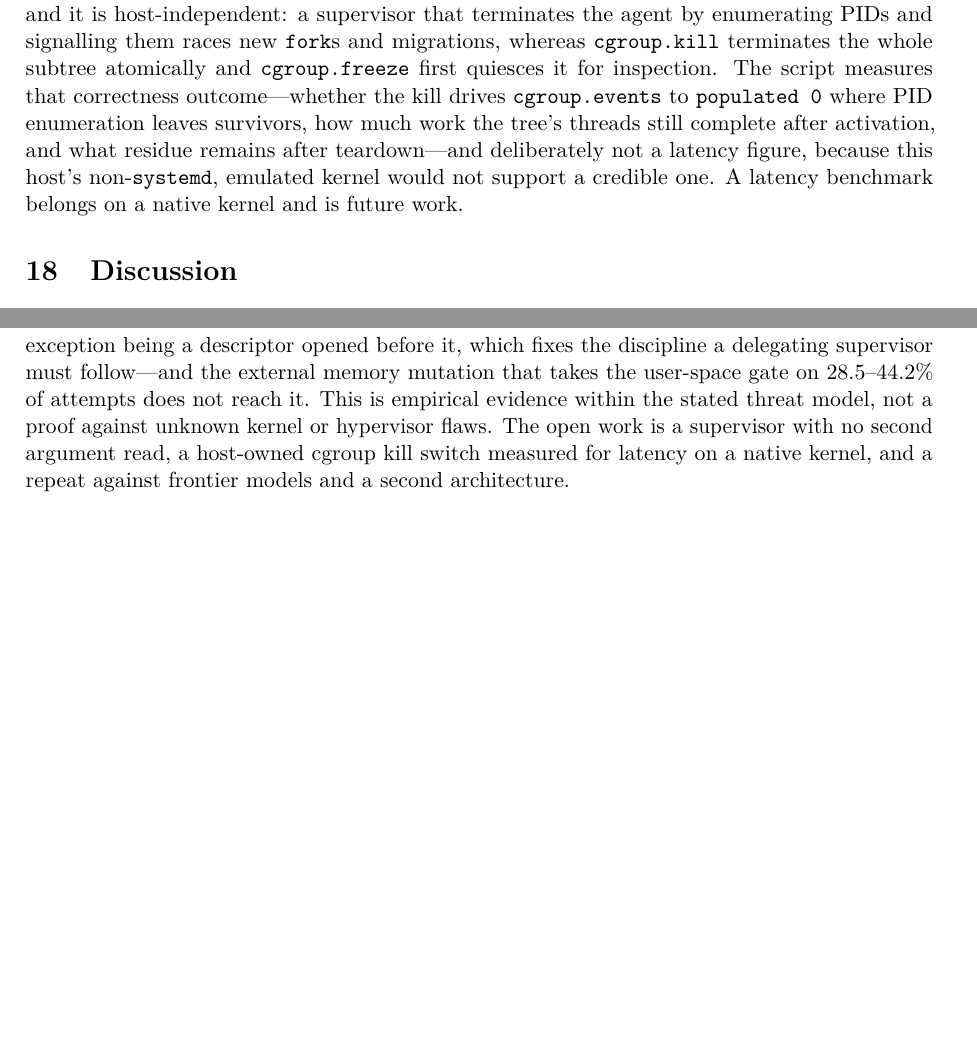
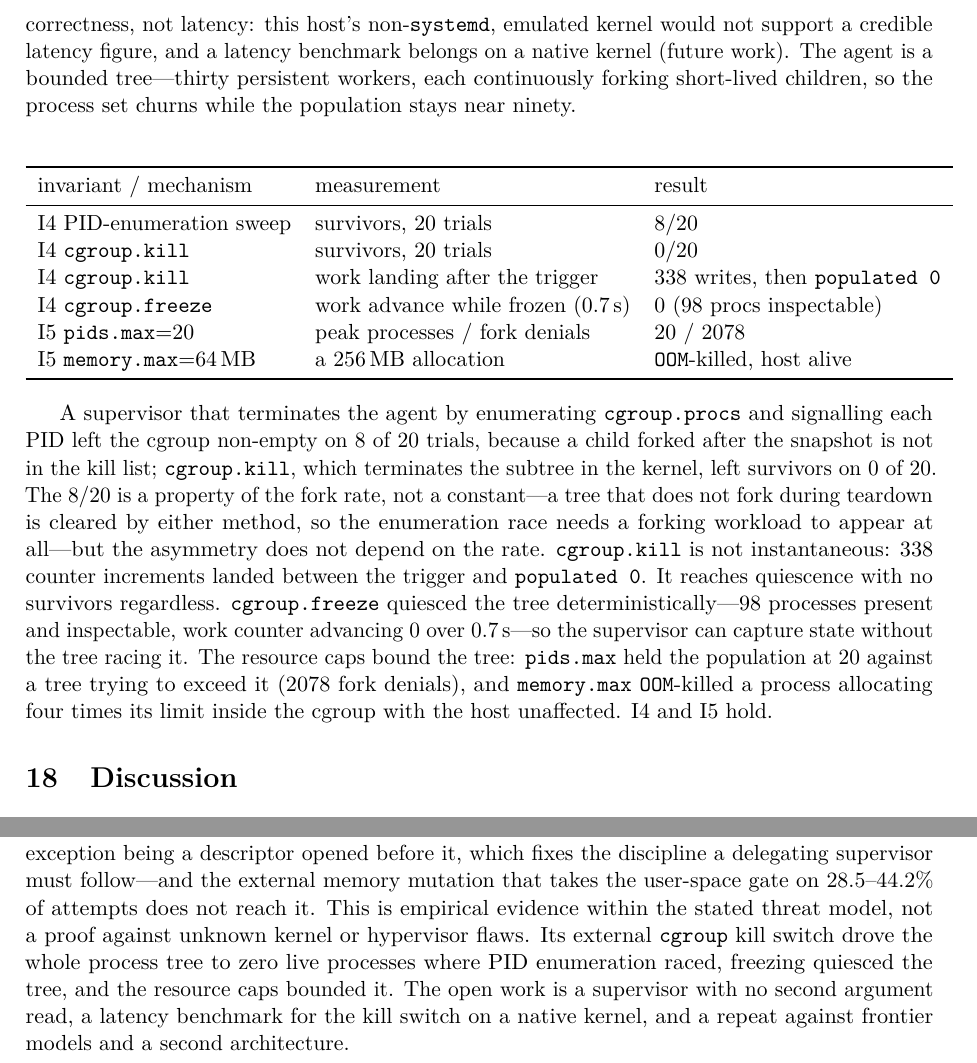
Before and after one commit to francose/llm-sandbox-cwe-research, a LaTeX paper (paper/agent-gate.tex): two parts of pages 15 and 17 of 19, joined at a grey line, cut so that both start at the same text, the shorter picture padded with empty space. Compiled offline with pdfLaTeX.

Commit message:
measure I4/I5: cgroup.kill drives the tree to zero (0/20) where PID enumeration races and leaves survivors (8/20), freeze quiesces, pids/memory caps hold; concurrent-fork agent so the race is actually exercised

```diff
--- a/paper/agent-gate.tex
+++ b/paper/agent-gate.tex
@@ -826,16 +829,39 @@ invalidate once the decision moves into the kernel.
 \section{Process-tree termination and resource bounds}\label{sec:killswitch}
 
 I4 and I5 are enforced by a host-owned \texttt{cgroup}~v2, which the unprivileged evaluation host does not
-provide, so they are scripted in \texttt{killswitch.sh} and run as the one privileged step of the
-artifact. The property that matters for I4 is correctness under concurrent forking, and it is
-host-independent: a supervisor that terminates the agent by enumerating PIDs and signalling them races
-new \texttt{fork}s and migrations, whereas \texttt{cgroup.kill} terminates the whole subtree atomically
-and \texttt{cgroup.freeze} first quiesces it for inspection. The script measures that correctness
-outcome---whether the kill drives \texttt{cgroup.events} to \texttt{populated~0} where PID enumeration
-leaves survivors, how much work the tree's threads still complete after activation, and what residue
-remains after teardown---and deliberately not a
-latency figure, because this host's non-\texttt{systemd}, emulated kernel would not support a credible
-one. A latency benchmark belongs on a native kernel and is future work.
+delegate, so \texttt{killswitch.sh} runs as the one privileged step of the artifact. We report
+correctness, not latency: this host's non-\texttt{systemd}, emulated kernel would not support a credible
+latency figure, and a latency benchmark belongs on a native kernel (future work). The agent is a bounded
+tree---thirty persistent workers, each continuously forking short-lived children, so the process set
+churns while the population stays near ninety.
+
+\begin{center}
+\begin{tabular}{lll}
+\toprule
+invariant / mechanism & measurement & result \\
+\midrule
+I4 PID-enumeration sweep & survivors, 20 trials & 8/20 \\
+I4 \texttt{cgroup.kill} & survivors, 20 trials & 0/20 \\
+I4 \texttt{cgroup.kill} & work landing after the trigger & 338 writes, then \texttt{populated 0} \\
+I4 \texttt{cgroup.freeze} & work advance while frozen (0.7\,s) & 0 (98 procs inspectable) \\
+I5 \texttt{pids.max}=20 & peak processes / fork denials & 20 / 2078 \\
+I5 \texttt{memory.max}=64\,MB & a 256\,MB allocation & \texttt{OOM}-killed, host alive \\
+\bottomrule
+\end{tabular}
+\end{center}
+
+A supervisor that terminates the agent by enumerating \texttt{cgroup.procs} and signalling each PID left
+the cgroup non-empty on 8 of 20 trials, because a child forked after the snapshot is not in the kill
+list; \texttt{cgroup.kill}, which terminates the subtree in the kernel, left survivors on 0 of 20. The
+8/20 is a property of the fork rate, not a constant---a tree that does not fork during teardown is cleared
+by either method, so the enumeration race needs a forking workload to appear at all---but the asymmetry
+does not depend on the rate. \texttt{cgroup.kill} is not instantaneous: 338 counter increments landed
+between the trigger and \texttt{populated~0}. It reaches quiescence with no survivors regardless.
+\texttt{cgroup.freeze} quiesced the tree deterministically---98 processes present and inspectable, work
+counter advancing 0 over 0.7\,s---so the supervisor can capture state without the tree racing it. The
+resource caps bound the tree: \texttt{pids.max} held the population at 20 against a tree trying to exceed
+it (2078 fork denials), and \texttt{memory.max} \texttt{OOM}-killed a process allocating four times its
+limit inside the cgroup with the host unaffected. I4 and I5 hold.
 
 \section{Discussion}\label{sec:discussion}
 
@@ -956,9 +982,11 @@ mechanism-bypass matrix that sandbox admitted no filesystem, execution, or netwo
 invariants once the domain was entered---the one measured exception being a descriptor opened before it,
 which fixes the discipline a delegating supervisor must follow---and the external memory mutation that
 takes the user-space gate on 28.5--44.2\% of attempts does not reach it. This is empirical evidence within the
-stated threat model, not a proof against unknown kernel or hypervisor flaws. The open work is a supervisor
-with no second argument read, a host-owned cgroup kill switch measured for latency on a native kernel, and
-a repeat against frontier models and a second architecture.
+stated threat model, not a proof against unknown kernel or hypervisor flaws. Its external \texttt{cgroup}
+kill switch drove the whole process tree to zero live processes where PID enumeration raced, freezing
+quiesced the tree, and the resource caps bounded it. The open work is a supervisor with no second argument
+read, a latency benchmark for the kill switch on a native kernel, and a repeat against frontier models and
+a second architecture.
 
 \paragraph{Reproducibility.} All code, data, and per-experiment results are committed in the
 accompanying artifact repository, \texttt{github.com/francose/llm-sandbox-cwe-research}.
```
Also changed, not shown: experiments/agentsec/EXP_KILLSWITCH_RESULTS.md (added, +50 -0 lines), paper/agent-gate.pdf, paper/agent-gate.tex (9 more changed lines), 1 other file.
